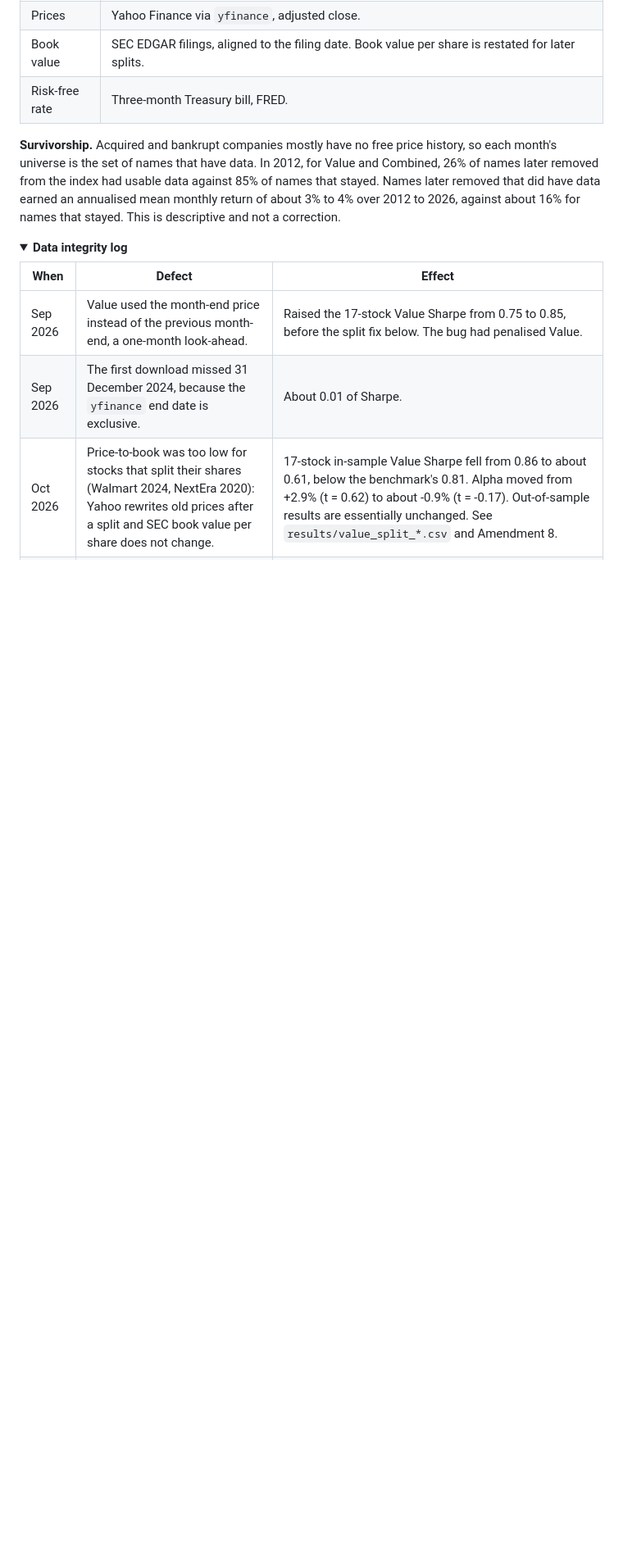
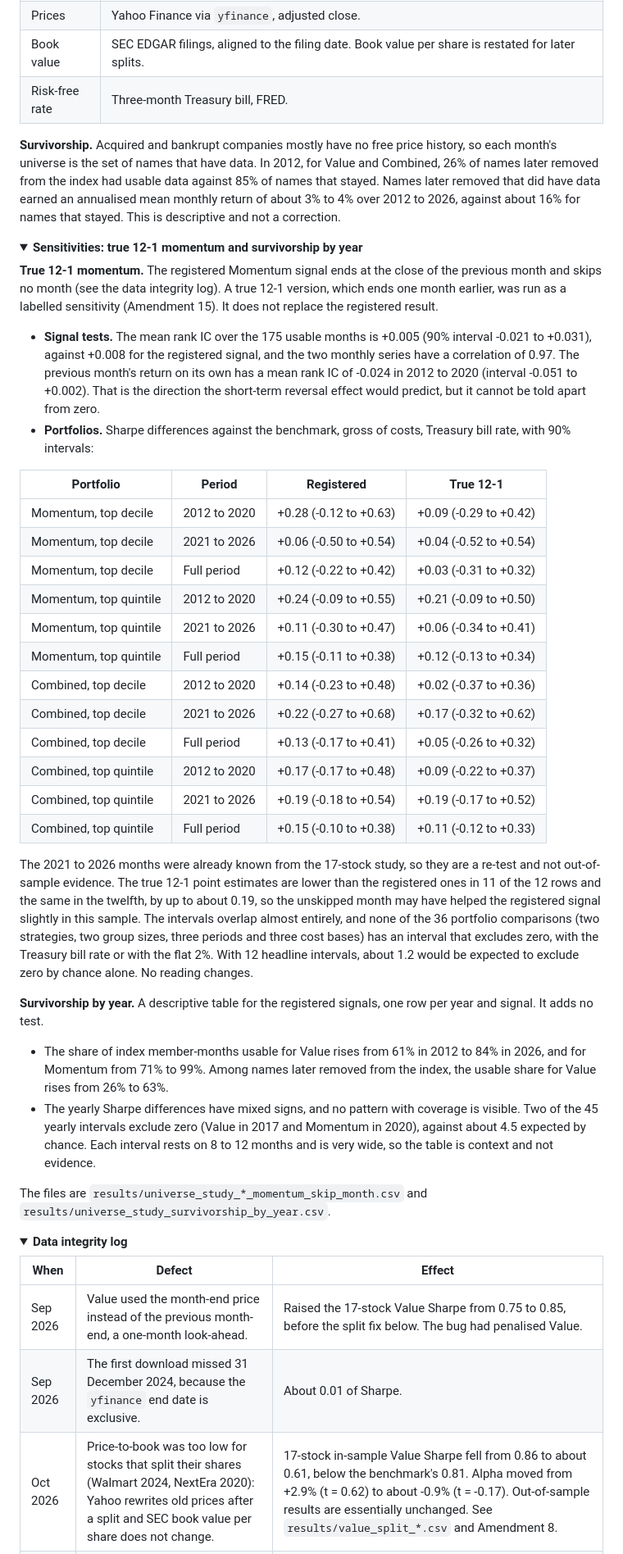
Before and after one commit to ronaldoexmachina13/quant-equity-research, a Markdown page: README.md, the part around the change. Shown at 82% size. GitHub-like rendering; folded sections open; blank space fills up the shorter version.

Commit message:
README: sensitivities section for true 12-1 momentum and survivorship by year

```diff
--- a/README.md
+++ b/README.md
@@ -96,6 +96,40 @@ Momentum is the return from the close 12 months before the trade date to the clo
 </details>
 
 <details>
+<summary><b>Sensitivities: true 12-1 momentum and survivorship by year</b></summary>
+
+**True 12-1 momentum.** The registered Momentum signal ends at the close of the previous month and skips no month (see the data integrity log). A true 12-1 version, which ends one month earlier, was run as a labelled sensitivity (Amendment 15). It does not replace the registered result.
+
+- **Signal tests.** The mean rank IC over the 175 usable months is +0.005 (90% interval -0.021 to +0.031), against +0.008 for the registered signal, and the two monthly series have a correlation of 0.97. The previous month's return on its own has a mean rank IC of -0.024 in 2012 to 2020 (interval -0.051 to +0.002). That is the direction the short-term reversal effect would predict, but it cannot be told apart from zero.
+- **Portfolios.** Sharpe differences against the benchmark, gross of costs, Treasury bill rate, with 90% intervals:
+
+| Portfolio | Period | Registered | True 12-1 |
+|---|---|---|---|
+| Momentum, top decile | 2012 to 2020 | +0.28 (-0.12 to +0.63) | +0.09 (-0.29 to +0.42) |
+| Momentum, top decile | 2021 to 2026 | +0.06 (-0.50 to +0.54) | +0.04 (-0.52 to +0.54) |
+| Momentum, top decile | Full period | +0.12 (-0.22 to +0.42) | +0.03 (-0.31 to +0.32) |
+| Momentum, top quintile | 2012 to 2020 | +0.24 (-0.09 to +0.55) | +0.21 (-0.09 to +0.50) |
+| Momentum, top quintile | 2021 to 2026 | +0.11 (-0.30 to +0.47) | +0.06 (-0.34 to +0.41) |
+| Momentum, top quintile | Full period | +0.15 (-0.11 to +0.38) | +0.12 (-0.13 to +0.34) |
+| Combined, top decile | 2012 to 2020 | +0.14 (-0.23 to +0.48) | +0.02 (-0.37 to +0.36) |
+| Combined, top decile | 2021 to 2026 | +0.22 (-0.27 to +0.68) | +0.17 (-0.32 to +0.62) |
+| Combined, top decile | Full period | +0.13 (-0.17 to +0.41) | +0.05 (-0.26 to +0.32) |
+| Combined, top quintile | 2012 to 2020 | +0.17 (-0.17 to +0.48) | +0.09 (-0.22 to +0.37) |
+| Combined, top quintile | 2021 to 2026 | +0.19 (-0.18 to +0.54) | +0.19 (-0.17 to +0.52) |
+| Combined, top quintile | Full period | +0.15 (-0.10 to +0.38) | +0.11 (-0.12 to +0.33) |
+
+The 2021 to 2026 months were already known from the 17-stock study, so they are a re-test and not out-of-sample evidence. The true 12-1 point estimates are lower than the registered ones in 11 of the 12 rows and the same in the twelfth, by up to about 0.19, so the unskipped month may have helped the registered signal slightly in this sample. The intervals overlap almost entirely, and none of the 36 portfolio comparisons (two strategies, two group sizes, three periods and three cost bases) has an interval that excludes zero, with the Treasury bill rate or with the flat 2%. With 12 headline intervals, about 1.2 would be expected to exclude zero by chance alone. No reading changes.
+
+**Survivorship by year.** A descriptive table for the registered signals, one row per year and signal. It adds no test.
+
+- The share of index member-months usable for Value rises from 61% in 2012 to 84% in 2026, and for Momentum from 71% to 99%. Among names later removed from the index, the usable share for Value rises from 26% to 63%.
+- The yearly Sharpe differences have mixed signs, and no pattern with coverage is visible. Two of the 45 yearly intervals exclude zero (Value in 2017 and Momentum in 2020), against about 4.5 expected by chance. Each interval rests on 8 to 12 months and is very wide, so the table is context and not evidence.
+
+The files are `results/universe_study_*_momentum_skip_month.csv` and `results/universe_study_survivorship_by_year.csv`.
+
+</details>
+
+<details>
 <summary><b>Data integrity log</b></summary>
 
 | When | Defect | Effect |
```
